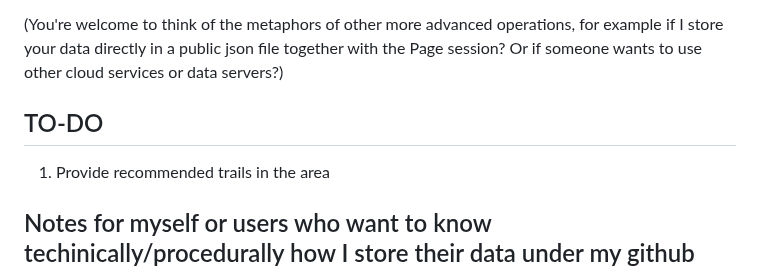
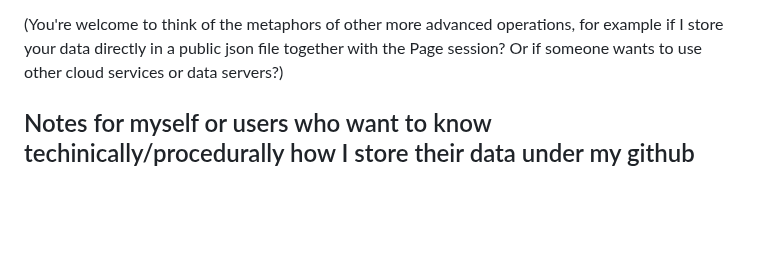
Before and after one commit to YuhengF/Trail_journal, a Markdown page: README.md, the part around the change. GitHub-like rendering; blank space fills up the shorter version.

```diff
--- a/README.md
+++ b/README.md
@@ -38,9 +38,6 @@ Just so I don't need any server or datasync services other than github. There're
 (You're welcome to think of the metaphors of other more advanced operations, for example if I store your data directly in a public json file together with the Page session? Or if someone wants to use other cloud services or data servers?)
 
 
-## TO-DO
-1. Provide recommended trails in the area
-
 ## Notes for myself or users who want to know techinically/procedurally how I store their data under my github account:
 
 1. Create private repo, say, named "data_tom". Then create fine-grained token to access this data repo (under Developer Settings -> Personal access tokens (Fine-grained tokens) -> Generate new token -> Token name, appropriate expiration time -> only selected repo -> select that private data repo for user -> Add permissions -> contents -> read and write -> done -> send that token to user);
```
